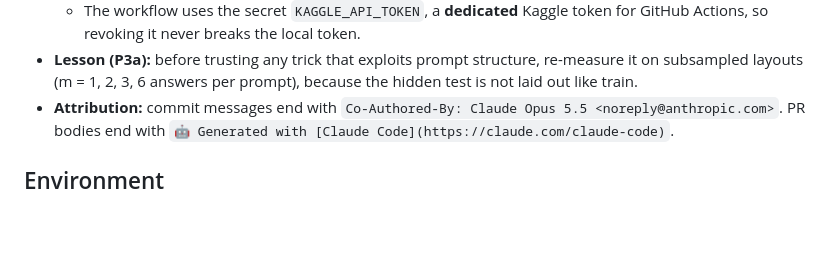
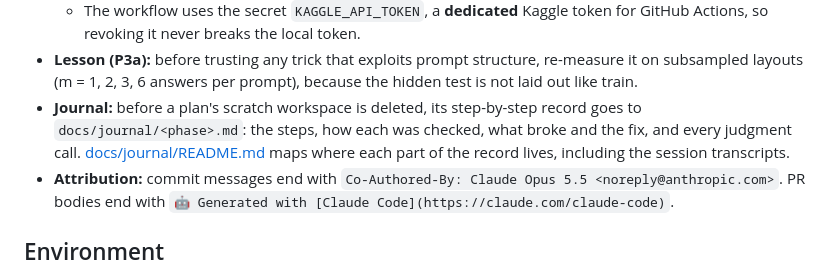
Before and after one commit to Ryqn0/name-that-llm, a Markdown page: Context.md, the part around the change. Drawn GitHub-style; blank space fills up the shorter version.

```diff
--- a/Context.md
+++ b/Context.md
@@ -130,6 +130,10 @@ CV = the seed-42 folds, the same for every row.
 - **Lesson (P3a):** before trusting any trick that exploits prompt structure, re-measure
   it on subsampled layouts (m = 1, 2, 3, 6 answers per prompt), because the hidden test
   is not laid out like train.
+- **Journal:** before a plan's scratch workspace is deleted, its step-by-step record goes
+  to `docs/journal/<phase>.md`: the steps, how each was checked, what broke and the fix,
+  and every judgment call. [docs/journal/README.md](docs/journal/README.md) maps where
+  each part of the record lives, including the session transcripts.
 - **Attribution:** commit messages end with
   `Co-Authored-By: Claude Opus 5.5 <noreply@anthropic.com>`. PR bodies end with
   `🤖 Generated with [Claude Code](https://claude.com/claude-code)`.
```
Also changed, not shown: docs/journal/README.md (added, +36 -0 lines), docs/journal/p5-encoders.md (added, +255 -0 lines).
